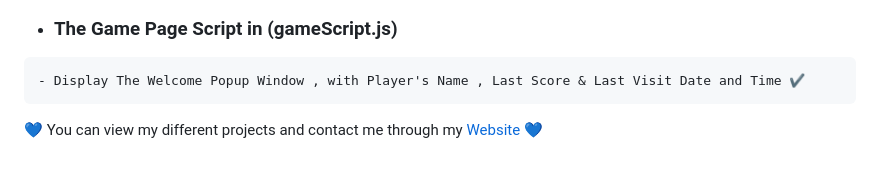
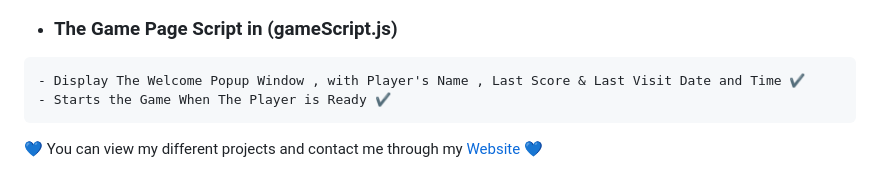
Before and after one commit to KariimAlii/Shooting-Birds-Game, a Markdown page: README.md, the part around the change. GitHub-like rendering.

````diff
--- a/README.md
+++ b/README.md
@@ -58,5 +58,6 @@ Includes Functions used for
 - ### The Game Page Script in (gameScript.js)
 ```
 - Display The Welcome Popup Window , with Player's Name , Last Score & Last Visit Date and Time ✔️
+- Starts the Game When The Player is Ready ✔️
 ```
 💙 You can view my different projects and contact me through my [Website](https://karimali.vercel.app/) 💙
````
